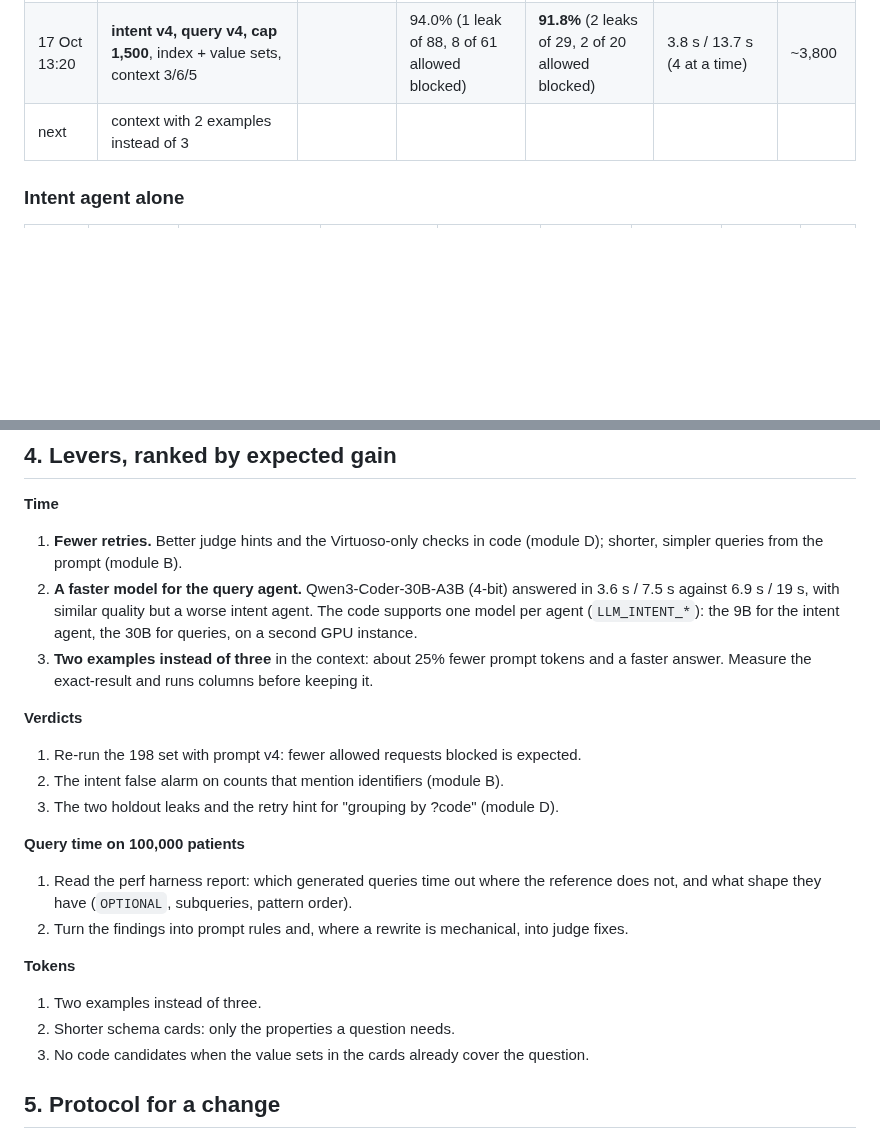
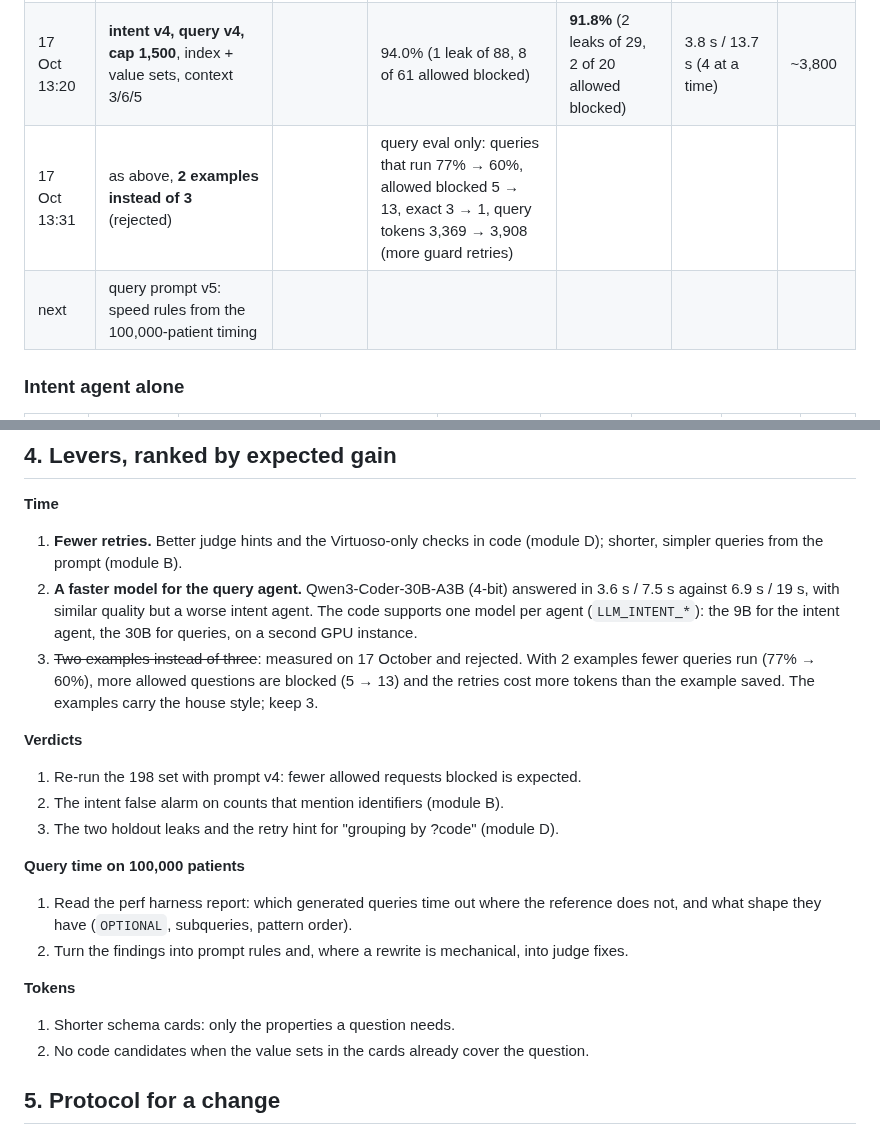
Before and after one commit to neural-wave/ch-EpsilonDev, a Markdown page: docs/PERFORMANCE.md, 2 parts joined by grey strips. Rendered like a GitHub page; blank space fills up the shorter version.

Commit message:
docs(performance): the 2-examples experiment, measured and rejected
Co-Authored-By: Claude Fable 5.1 <noreply@anthropic.com>

```diff
--- a/docs/PERFORMANCE.md
+++ b/docs/PERFORMANCE.md
@@ -32,7 +32,8 @@ The jury scores three things: **time per request**, **verdict correctness** agai
 | 16 Oct | Qwen3.5-9B, prompts v1/v1, no codes | 90.3% | | | 2.8 s / 16.6 s | ~3,000 |
 | 17 Oct 05:00 | **Merged system**: intent v4, query v2, cap 900, terminology index + value sets | 90.3%, 0 leaks | 91.3% (1 leak of 88, 12 of 61 allowed blocked) | **83.7%** (2 leaks of 29, 6 of 20 allowed blocked) | 3.1 s / 19.2 s (one at a time); 4.0 s / 14.5 s (4 at a time) | ~3,600 |
 | 17 Oct 13:20 | **intent v4, query v4, cap 1,500**, index + value sets, context 3/6/5 | | 94.0% (1 leak of 88, 8 of 61 allowed blocked) | **91.8%** (2 leaks of 29, 2 of 20 allowed blocked) | 3.8 s / 13.7 s (4 at a time) | ~3,800 |
-| next | context with 2 examples instead of 3 | | | | | |
+| 17 Oct 13:31 | as above, **2 examples instead of 3** (rejected) | | query eval only: queries that run 77% → 60%, allowed blocked 5 → 13, exact 3 → 1, query tokens 3,369 → 3,908 (more guard retries) | | | |
+| next | query prompt v5: speed rules from the 100,000-patient timing | | | | | |
 
 ### Intent agent alone
 
@@ -90,7 +91,7 @@ A request without retry, Qwen3.5-9B, merged system:
 **Time**
 1. **Fewer retries.** Better judge hints and the Virtuoso-only checks in code (module D); shorter, simpler queries from the prompt (module B).
 2. **A faster model for the query agent.** Qwen3-Coder-30B-A3B (4-bit) answered in 3.6 s / 7.5 s against 6.9 s / 19 s, with similar quality but a worse intent agent. The code supports one model per agent (`LLM_INTENT_*`): the 9B for the intent agent, the 30B for queries, on a second GPU instance.
-3. **Two examples instead of three** in the context: about 25% fewer prompt tokens and a faster answer. Measure the exact-result and runs columns before keeping it.
+3. ~~Two examples instead of three~~: measured on 17 October and rejected. With 2 examples fewer queries run (77% → 60%), more allowed questions are blocked (5 → 13) and the retries cost more tokens than the example saved. The examples carry the house style; keep 3.
 
 **Verdicts**
 1. Re-run the 198 set with prompt v4: fewer allowed requests blocked is expected.
@@ -102,9 +103,8 @@ A request without retry, Qwen3.5-9B, merged system:
 2. Turn the findings into prompt rules and, where a rewrite is mechanical, into judge fixes.
 
 **Tokens**
-1. Two examples instead of three.
-2. Shorter schema cards: only the properties a question needs.
-3. No code candidates when the value sets in the cards already cover the question.
+1. Shorter schema cards: only the properties a question needs.
+2. No code candidates when the value sets in the cards already cover the question.
 
 ## 5. Protocol for a change
 
```
